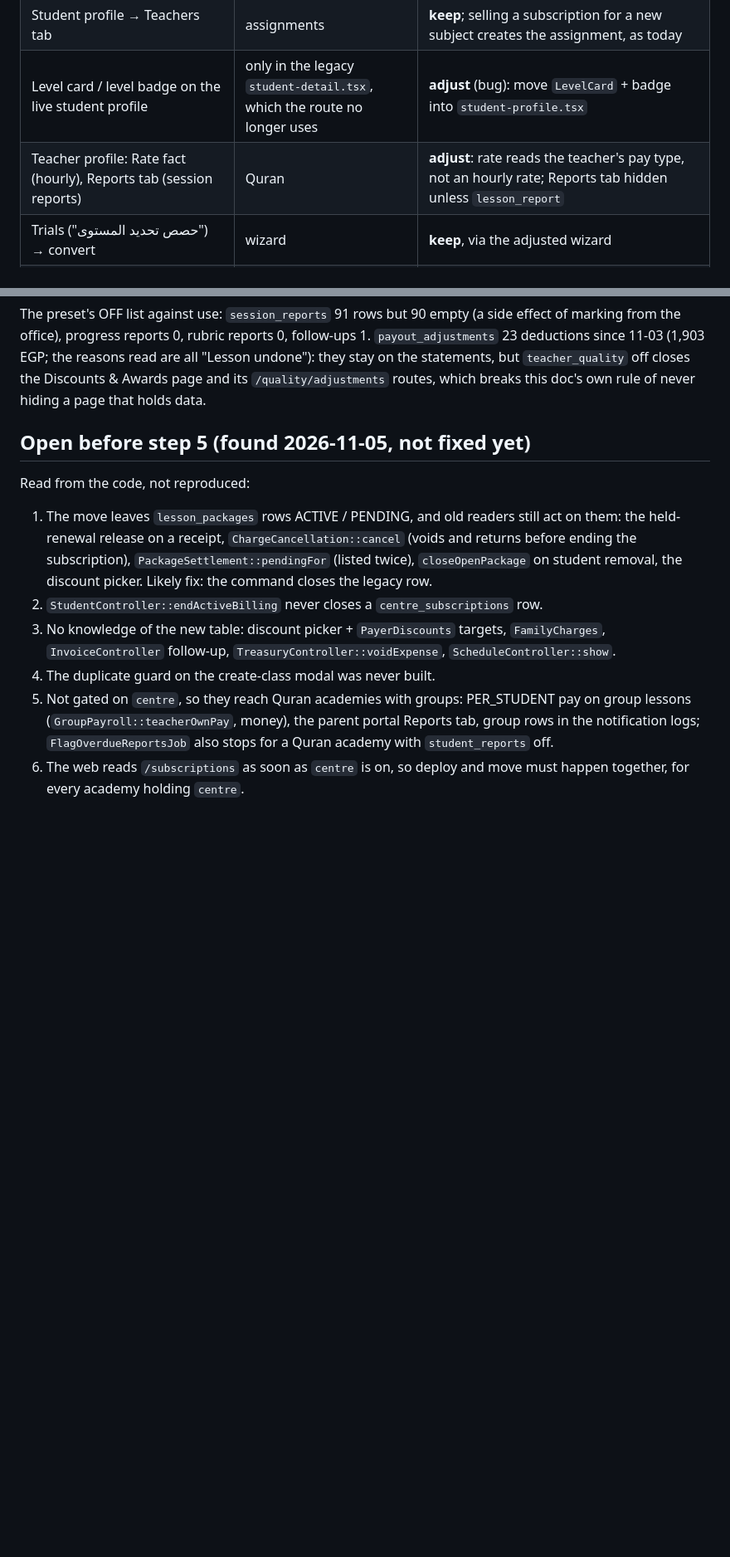
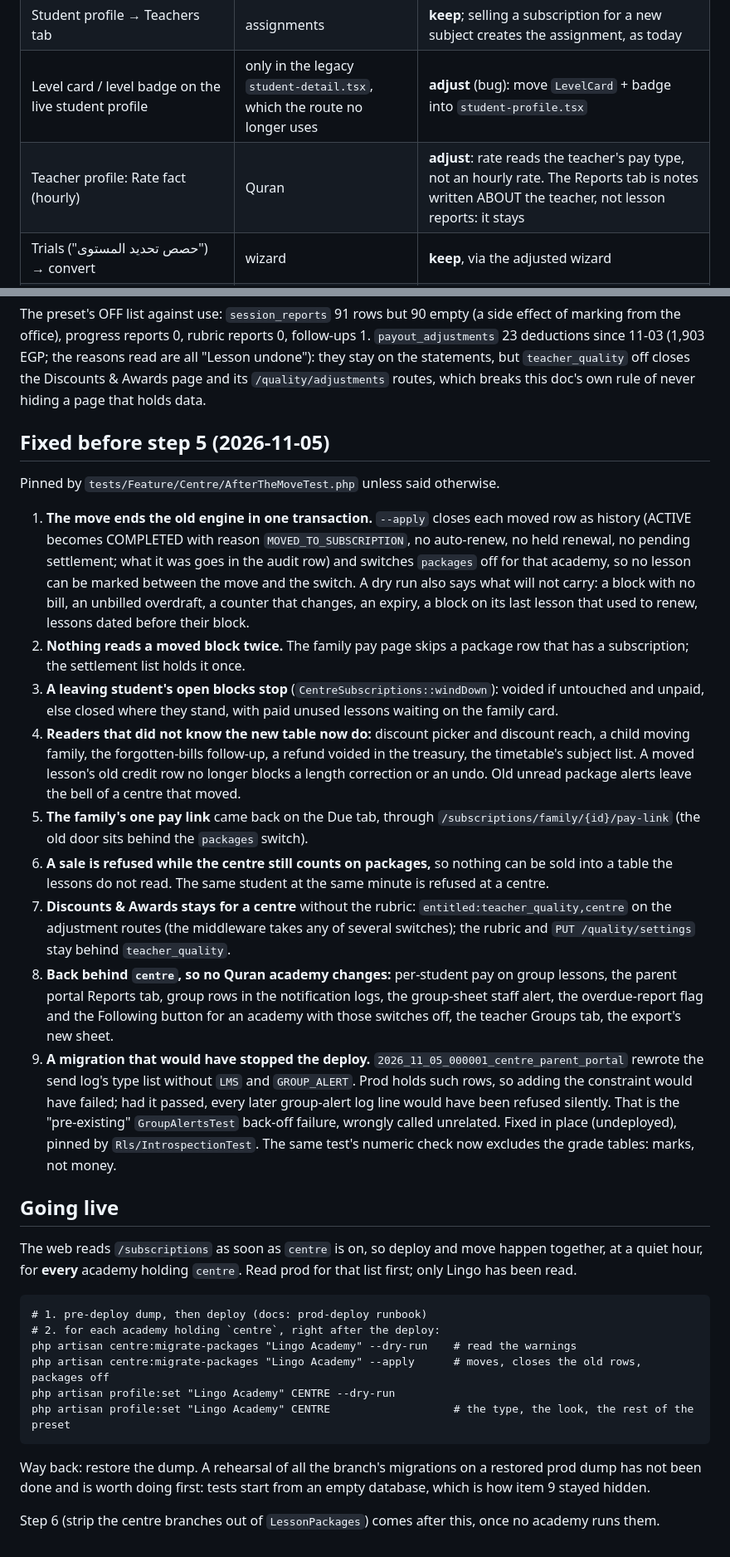
Before and after one commit to Technest-Tech/acadmyq-lms, a Markdown page: docs/centre-profile/01-PRIVATE-SUBSCRIPTION-SPLIT.md, 2 parts joined by grey strips. Shown at 83% size. Drawn GitHub-style; blank space fills up the shorter version.

Commit message:
docs(centre): what was fixed before the move, and how it goes live
Co-Authored-By: Claude Opus 5.5 <noreply@anthropic.com>

````diff
--- a/docs/centre-profile/01-PRIVATE-SUBSCRIPTION-SPLIT.md
+++ b/docs/centre-profile/01-PRIVATE-SUBSCRIPTION-SPLIT.md
@@ -194,7 +194,7 @@ Inventory from the three sweeps of 2026-11-04 (API, web, group engine). Verdicts
 | Student profile → Schedule tab (`StudentTimetable`) | sessions | **keep**; after a subscription sale with no timetable for that teacher, link straight here |
 | Student profile → Teachers tab | assignments | **keep**; selling a subscription for a new subject creates the assignment, as today |
 | Level card / level badge on the live student profile | only in the legacy `student-detail.tsx`, which the route no longer uses | **adjust** (bug): move `LevelCard` + badge into `student-profile.tsx` |
-| Teacher profile: Rate fact (hourly), Reports tab (session reports) | Quran | **adjust**: rate reads the teacher's pay type, not an hourly rate; Reports tab hidden unless `lesson_report` |
+| Teacher profile: Rate fact (hourly) | Quran | **adjust**: rate reads the teacher's pay type, not an hourly rate. The Reports tab is notes written ABOUT the teacher, not lesson reports: it stays |
 | Trials ("حصص تحديد المستوى") → convert | wizard | **keep**, via the adjusted wizard |
 | Enrolment requests `/e/{token}` → place → convert | centre | **keep** |
 | Settings: Report card tab, lesson report, Controls | capability-gated | **keep** |
@@ -507,19 +507,55 @@ deductions since 11-03 (1,903 EGP; the reasons read are all "Lesson undone"): th
 statements, but `teacher_quality` off closes the Discounts & Awards page and its `/quality/adjustments`
 routes, which breaks this doc's own rule of never hiding a page that holds data.
 
-## Open before step 5 (found 2026-11-05, not fixed yet)
+## Fixed before step 5 (2026-11-05)
 
-Read from the code, not reproduced:
-1. The move leaves `lesson_packages` rows ACTIVE / PENDING, and old readers still act on them: the
-   held-renewal release on a receipt, `ChargeCancellation::cancel` (voids and returns before ending the
-   subscription), `PackageSettlement::pendingFor` (listed twice), `closeOpenPackage` on student removal,
-   the discount picker. Likely fix: the command closes the legacy row.
-2. `StudentController::endActiveBilling` never closes a `centre_subscriptions` row.
-3. No knowledge of the new table: discount picker + `PayerDiscounts` targets, `FamilyCharges`,
-   `InvoiceController` follow-up, `TreasuryController::voidExpense`, `ScheduleController::show`.
-4. The duplicate guard on the create-class modal was never built.
-5. Not gated on `centre`, so they reach Quran academies with groups: PER_STUDENT pay on group lessons
-   (`GroupPayroll::teacherOwnPay`, money), the parent portal Reports tab, group rows in the notification
-   logs; `FlagOverdueReportsJob` also stops for a Quran academy with `student_reports` off.
-6. The web reads `/subscriptions` as soon as `centre` is on, so deploy and move must happen together,
-   for every academy holding `centre`.
+Pinned by `tests/Feature/Centre/AfterTheMoveTest.php` unless said otherwise.
+
+1. **The move ends the old engine in one transaction.** `--apply` closes each moved row as history
+   (ACTIVE becomes COMPLETED with reason `MOVED_TO_SUBSCRIPTION`, no auto-renew, no held renewal, no
+   pending settlement; what it was goes in the audit row) and switches `packages` off for that academy, so
+   no lesson can be marked between the move and the switch. A dry run also says what will not carry:
+   a block with no bill, an unbilled overdraft, a counter that changes, an expiry, a block on its last
+   lesson that used to renew, lessons dated before their block.
+2. **Nothing reads a moved block twice.** The family pay page skips a package row that has a subscription;
+   the settlement list holds it once.
+3. **A leaving student's open blocks stop** (`CentreSubscriptions::windDown`): voided if untouched and
+   unpaid, else closed where they stand, with paid unused lessons waiting on the family card.
+4. **Readers that did not know the new table now do:** discount picker and discount reach, a child moving
+   family, the forgotten-bills follow-up, a refund voided in the treasury, the timetable's subject list.
+   A moved lesson's old credit row no longer blocks a length correction or an undo. Old unread package
+   alerts leave the bell of a centre that moved.
+5. **The family's one pay link** came back on the Due tab, through `/subscriptions/family/{id}/pay-link`
+   (the old door sits behind the `packages` switch).
+6. **A sale is refused while the centre still counts on packages,** so nothing can be sold into a table the
+   lessons do not read. The same student at the same minute is refused at a centre.
+7. **Discounts & Awards stays for a centre** without the rubric: `entitled:teacher_quality,centre` on the
+   adjustment routes (the middleware takes any of several switches); the rubric and `PUT /quality/settings`
+   stay behind `teacher_quality`.
+8. **Back behind `centre`, so no Quran academy changes:** per-student pay on group lessons, the parent portal
+   Reports tab, group rows in the notification logs, the group-sheet staff alert, the overdue-report flag and
+   the Following button for an academy with those switches off, the teacher Groups tab, the export's new sheet.
+9. **A migration that would have stopped the deploy.** `2026_11_05_000001_centre_parent_portal` rewrote the send
+   log's type list without `LMS` and `GROUP_ALERT`. Prod holds such rows, so adding the constraint would have
+   failed; had it passed, every later group-alert log line would have been refused silently. That is the
+   "pre-existing" `GroupAlertsTest` back-off failure, wrongly called unrelated. Fixed in place (undeployed),
+   pinned by `Rls/IntrospectionTest`. The same test's numeric check now excludes the grade tables: marks, not money.
+
+## Going live
+
+The web reads `/subscriptions` as soon as `centre` is on, so deploy and move happen together, at a quiet hour,
+for **every** academy holding `centre`. Read prod for that list first; only Lingo has been read.
+
+```
+# 1. pre-deploy dump, then deploy (docs: prod-deploy runbook)
+# 2. for each academy holding `centre`, right after the deploy:
+php artisan centre:migrate-packages "Lingo Academy" --dry-run    # read the warnings
+php artisan centre:migrate-packages "Lingo Academy" --apply      # moves, closes the old rows, packages off
+php artisan profile:set "Lingo Academy" CENTRE --dry-run
+php artisan profile:set "Lingo Academy" CENTRE                   # the type, the look, the rest of the preset
+```
+
+Way back: restore the dump. A rehearsal of all the branch's migrations on a restored prod dump has not been done
+and is worth doing first: tests start from an empty database, which is how item 9 stayed hidden.
+
+Step 6 (strip the centre branches out of `LessonPackages`) comes after this, once no academy runs them.
````
